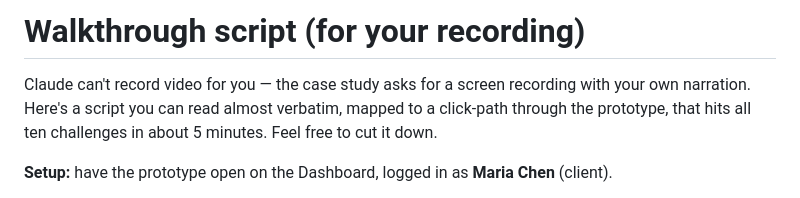
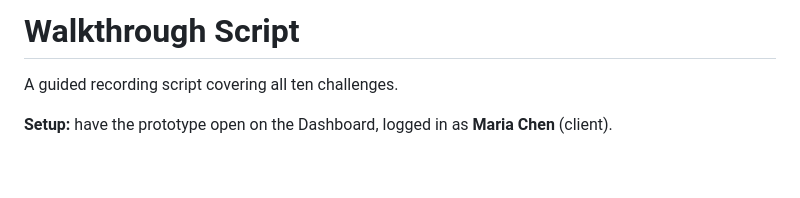
Before and after one commit to shruti0603/ledger-ai-tax-platform, a Markdown page: WALKTHROUGH_SCRIPT.md, the part around the change. GitHub-like rendering; blank space fills up the shorter version.

```diff
--- a/WALKTHROUGH_SCRIPT.md
+++ b/WALKTHROUGH_SCRIPT.md
@@ -1,8 +1,6 @@
-# Walkthrough script (for your recording)
+# Walkthrough Script
 
-Claude can't record video for you — the case study asks for a screen recording with your
-own narration. Here's a script you can read almost verbatim, mapped to a click-path through
-the prototype, that hits all ten challenges in about 5 minutes. Feel free to cut it down.
+A guided recording script covering all ten challenges.
 
 **Setup:** have the prototype open on the Dashboard, logged in as **Maria Chen** (client).
 
```
